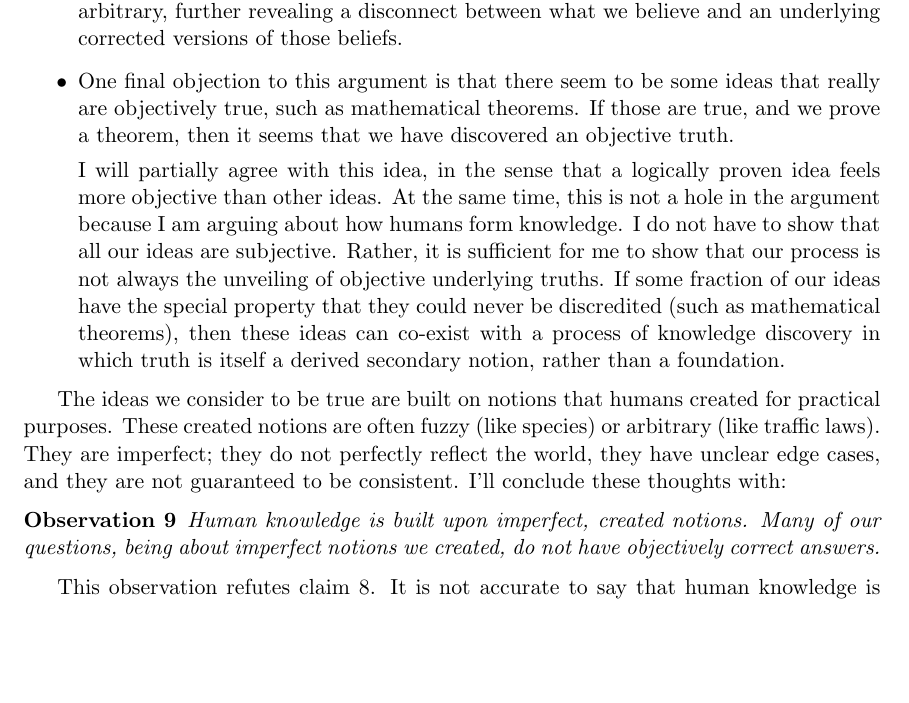
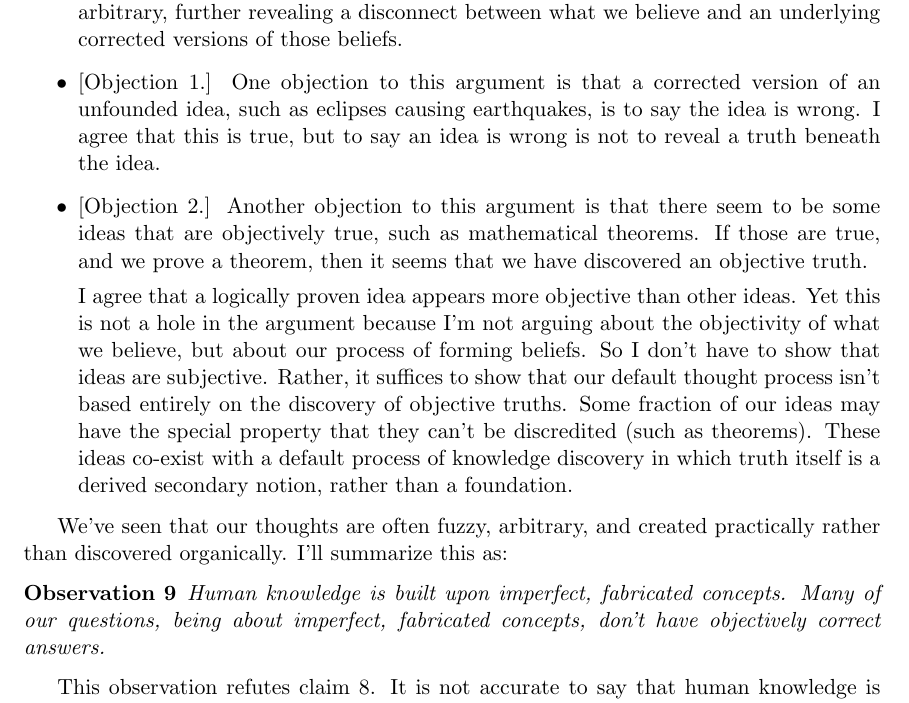
Before and after one commit to tylerneylon/truth, a LaTeX document (truth.tex): part of page 37 of 43 before the commit and part of page 37 of 44 after it, cut so that both start at the same text, the shorter picture padded with empty space. Compiled offline with pdfLaTeX.

Commit message:
Edits in section 7.1.

```diff
--- a/truth.tex
+++ b/truth.tex
@@ -2541,39 +2541,42 @@ the argument against claim \ref{c8}:
         revealing a disconnect between what we believe and an underlying
         corrected versions of those beliefs.
 
-    \item{}
-        One final objection to this argument is that there seem to be some ideas
-        that really are objectively true, such as mathematical theorems. If
+    \item{} [Objection 1.] One objection to this argument is that a corrected
+        version of an unfounded idea, such as eclipses causing earthquakes, is
+        to say the idea is wrong. I agree that this is true, but to say an idea
+        is wrong is not to reveal a truth beneath the idea.
+
+    \item{} [Objection 2.]
+        Another objection to this argument is that there seem to be some ideas
+        that are objectively true, such as mathematical theorems. If
         those are true, and we prove a theorem, then it seems that we have
         discovered an objective truth.
 
-        I will partially agree with this idea, in the sense that a logically
-        proven idea feels more objective than other ideas. At the same time,
-        this is not a hole in the argument because I am arguing about how humans
-        form knowledge. I do not have to show that all our ideas are subjective.
-        Rather, it is sufficient for me to show that our process is not always
-        the unveiling of objective underlying truths. If some fraction of our
-        ideas have the special property that they could never be discredited
-        (such as mathematical theorems),
-        then these ideas can co-exist
-        with a process of knowledge discovery in which
-        truth is itself a derived secondary notion, rather than a foundation.
+        I agree that a logically proven idea appears more objective than other
+        ideas.
+        Yet this is not a hole in the argument because I'm not arguing about the
+        objectivity of what we believe, but about our process of forming
+        beliefs.
+        So I don't have to show that ideas are subjective.
+        Rather, it suffices to show that our default thought process isn't based
+        entirely on the discovery of objective truths.
+        Some fraction of our
+        ideas may have the special property that they can't be discredited
+        (such as theorems).
+        These ideas co-exist with a default process of knowledge discovery in
+        which truth itself is a derived secondary notion, rather than a
+        foundation.
 \end{itemize}
 \end{argt}
 
-The ideas we consider to be true are built on notions that humans
-created for practical purposes.
-These created notions are often fuzzy (like species)
-or arbitrary (like traffic laws). They are imperfect; they do not
-perfectly reflect the world, they have unclear edge cases, and they are not
-guaranteed to be consistent.
-I'll conclude these thoughts with:
+We've seen that our thoughts are often fuzzy, arbitrary, and created practically
+rather than discovered organically. I'll summarize this as:
 \newcommand{\obsnine}{
 Human knowledge is
-built upon imperfect, created notions.
-Many of our questions, being about imperfect
-notions we created, do not have objectively
-correct answers.
+built upon imperfect, fabricated concepts.
+Many of our questions, being about imperfect,
+fabricated concepts,
+don't have objectively correct answers.
 }
 \begin{obs}\label{o9}
     \obsnine
```
Also changed, not shown: 1 other file.
